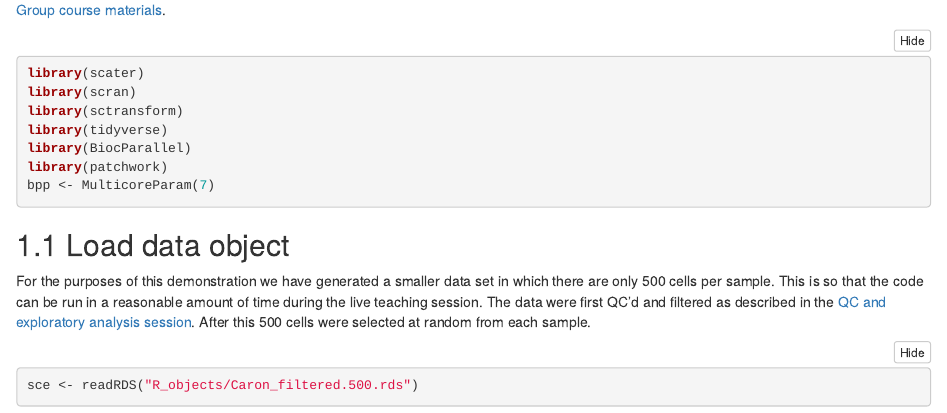
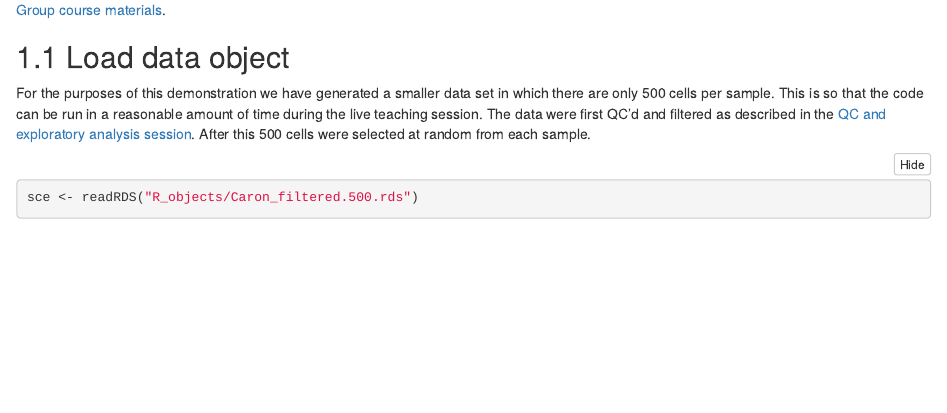
Before and after one commit to bioinformatics-core-shared-training/Bitesize_SingleCell_2024, an R Markdown document (Markdowns/05_Normalisation.Rmd): the page in a window 1100 px wide, from 500 px down. Rendered offline with R 4.5, knitr and Pandoc, with nearby package versions; some code elsewhere in the file could not run offline.

Commit message:
Add files via upload

````diff
--- a/Markdowns/05_Normalisation.Rmd
+++ b/Markdowns/05_Normalisation.Rmd
@@ -29,16 +31,6 @@ chapters on normalisation in the
 and the [Hemberg Group course materials](https://www.singlecellcourse.org/).
 
 
-
-```{r load_packages, eval=FALSE}
-library(scater)
-library(scran)
-library(sctransform)
-library(tidyverse)
-library(BiocParallel)
-library(patchwork)
-bpp <- MulticoreParam(7)
-```
 
 ## Load data object
 
````
Also changed, not shown: Markdowns/05_Normalisation_exercises.Rmd (+1 -0 lines), Markdowns/05_Normalisation.html, Markdowns/05_Normalisation.Rmd (2 more changed lines).
